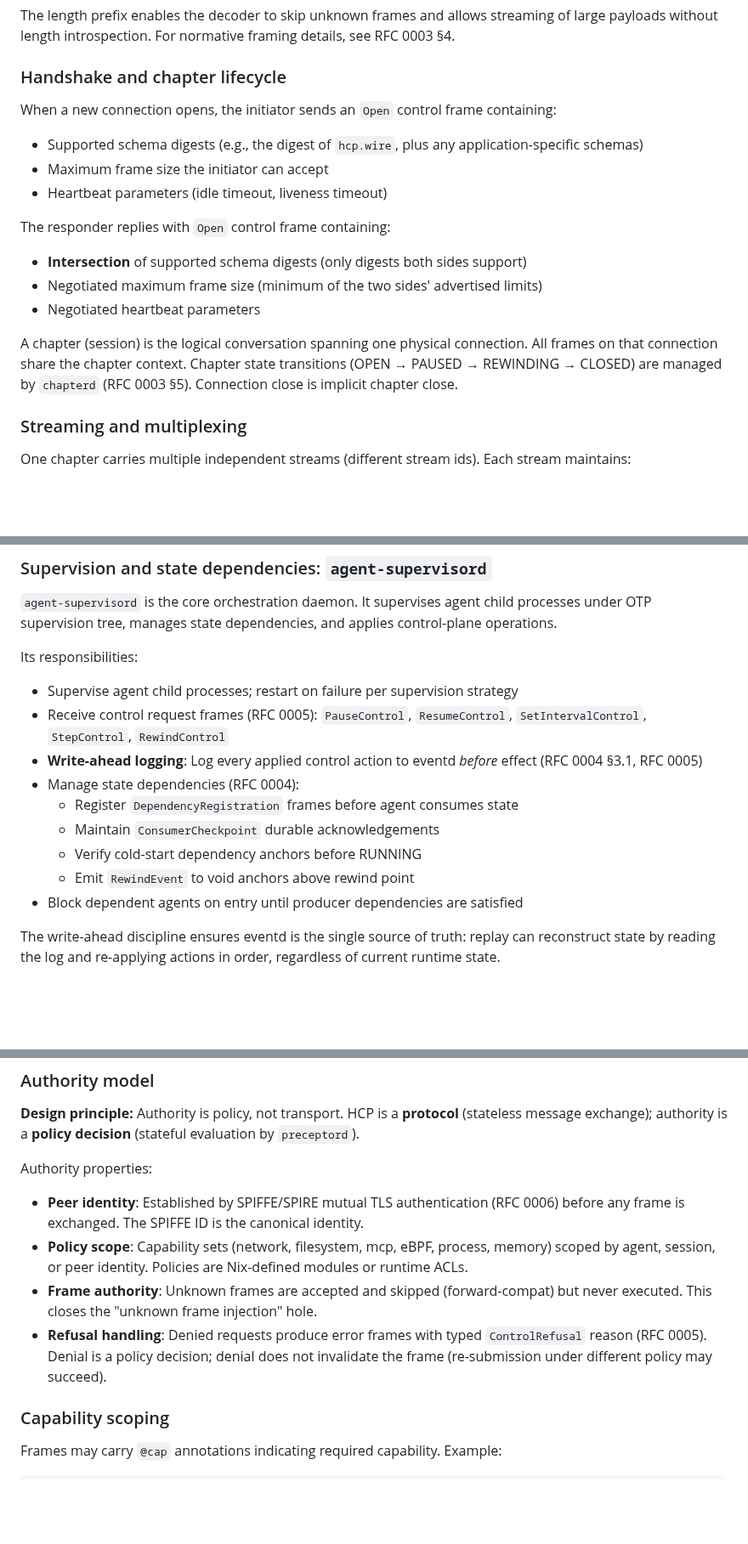
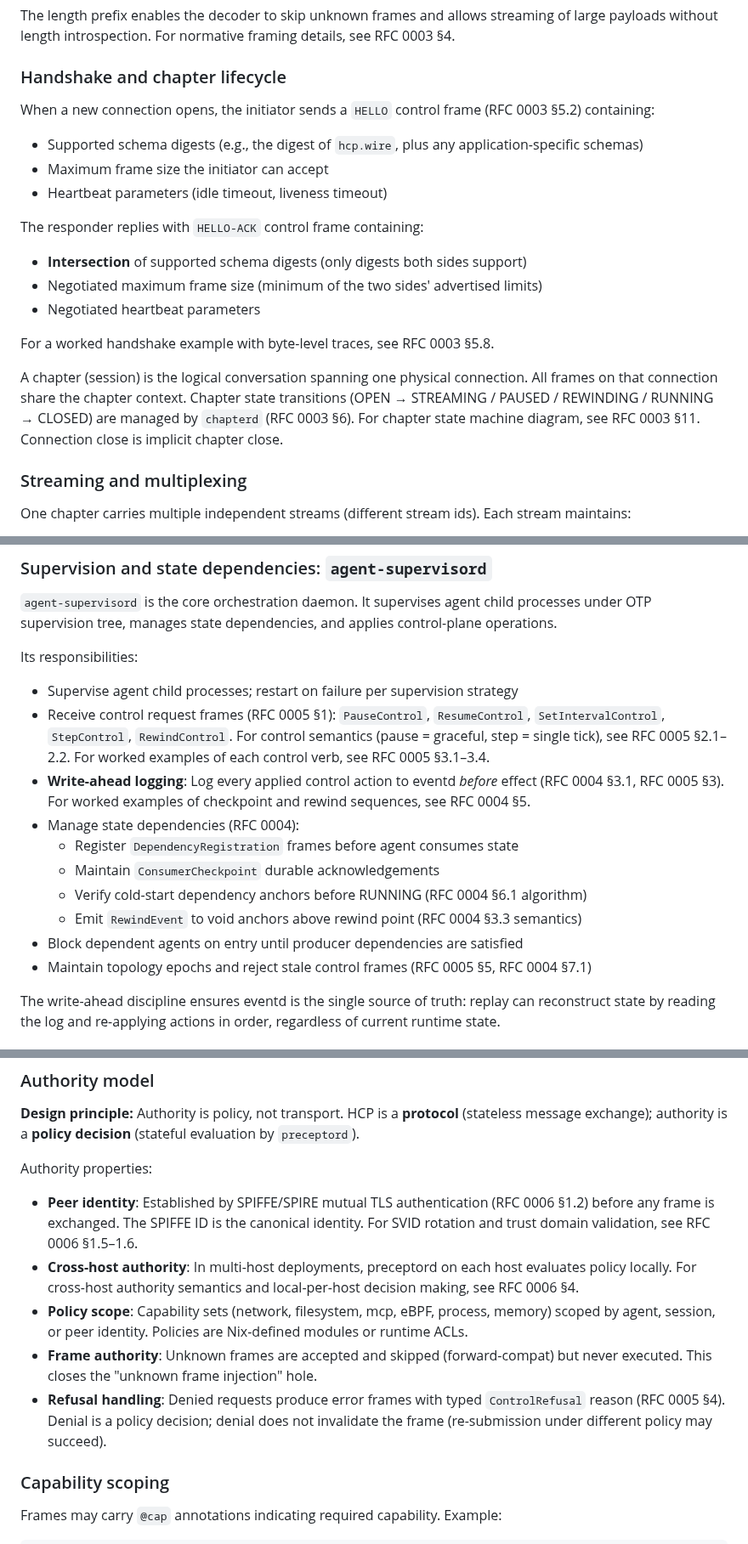
Before and after one commit to peterlodri-sec/vaked-base, a Markdown page: protocol/rfcs/0001-hcp.md, 3 parts joined by grey strips. Shown at 85% size. Drawn GitHub-style; blank space fills up the shorter version.

Commit message:
RFC 0001: Add cross-references to P0/P1/P2 detailed sections in RFC 0002-0006
- §1.5 (Frame header): Add reference to RFC 0003 §4.4.1 frame header encoding detail
- §2.3 (Liveness): Add references to RFC 0003 §8.4.1 (credit/pause worked example) and §7.5 (heartbeat/pause interaction)
- §2.4 (Handshake): Add reference to RFC 0003 §5.8 (worked handshake example), update chapter state to include STREAMING/RUNNING states, reference §11 (state machine diagram)
- §2.5 (Error): Add reference to RFC 0003 §9.2.1 (error taxonomy)
- §5.2 (agent-supervisord): Add detailed cross-references to RFC 0005 control semantics (§2.1–2.2, §3.1–3.4), RFC 0004 checkpoint/rewind (§5), cold-start algorithm (§6.1), RewindEvent semantics (§3.3), epoch sync (§7.1)
- §6.1 (Authority): Add references to RFC 0006 §1.5–1.6 (SVID/trust domain), §4 (cross-host authority)

Total additions: ~8 specific cross-references to detailed work completed in Phases 1-4

https://claude.ai/code/session_018nYvbB2KPgRihmdMPaVZSQ

```diff
--- a/protocol/rfcs/0001-hcp.md
+++ b/protocol/rfcs/0001-hcp.md
@@ -150,19 +152,21 @@ The length prefix enables the decoder to skip unknown frames and allows streamin
 
 ### Handshake and chapter lifecycle
 
-When a new connection opens, the initiator sends an `Open` control frame containing:
+When a new connection opens, the initiator sends a `HELLO` control frame (RFC 0003 §5.2) containing:
 
 - Supported schema digests (e.g., the digest of `hcp.wire`, plus any application-specific schemas)
 - Maximum frame size the initiator can accept
 - Heartbeat parameters (idle timeout, liveness timeout)
 
-The responder replies with `Open` control frame containing:
+The responder replies with `HELLO-ACK` control frame containing:
 
 - **Intersection** of supported schema digests (only digests both sides support)
 - Negotiated maximum frame size (minimum of the two sides' advertised limits)
 - Negotiated heartbeat parameters
 
-A chapter (session) is the logical conversation spanning one physical connection. All frames on that connection share the chapter context. Chapter state transitions (OPEN → PAUSED → REWINDING → CLOSED) are managed by `chapterd` (RFC 0003 §5). Connection close is implicit chapter close.
+For a worked handshake example with byte-level traces, see RFC 0003 §5.8.
+
+A chapter (session) is the logical conversation spanning one physical connection. All frames on that connection share the chapter context. Chapter state transitions (OPEN → STREAMING / PAUSED / REWINDING / RUNNING → CLOSED) are managed by `chapterd` (RFC 0003 §6). For chapter state machine diagram, see RFC 0003 §11. Connection close is implicit chapter close.
 
 ### Streaming and multiplexing
 
@@ -421,14 +425,15 @@ Each tool call gets a correlation id; responses are matched back to originating
 Its responsibilities:
 
 - Supervise agent child processes; restart on failure per supervision strategy
-- Receive control request frames (RFC 0005): `PauseControl`, `ResumeControl`, `SetIntervalControl`, `StepControl`, `RewindControl`
-- **Write-ahead logging**: Log every applied control action to eventd *before* effect (RFC 0004 §3.1, RFC 0005)
+- Receive control request frames (RFC 0005 §1): `PauseControl`, `ResumeControl`, `SetIntervalControl`, `StepControl`, `RewindControl`. For control semantics (pause = graceful, step = single tick), see RFC 0005 §2.1–2.2. For worked examples of each control verb, see RFC 0005 §3.1–3.4.
+- **Write-ahead logging**: Log every applied control action to eventd *before* effect (RFC 0004 §3.1, RFC 0005 §3). For worked examples of checkpoint and rewind sequences, see RFC 0004 §5.
 - Manage state dependencies (RFC 0004):
   - Register `DependencyRegistration` frames before agent consumes state
   - Maintain `ConsumerCheckpoint` durable acknowledgements
-  - Verify cold-start dependency anchors before RUNNING
-  - Emit `RewindEvent` to void anchors above rewind point
+  - Verify cold-start dependency anchors before RUNNING (RFC 0004 §6.1 algorithm)
+  - Emit `RewindEvent` to void anchors above rewind point (RFC 0004 §3.3 semantics)
 - Block dependent agents on entry until producer dependencies are satisfied
+- Maintain topology epochs and reject stale control frames (RFC 0005 §5, RFC 0004 §7.1)
 
 The write-ahead discipline ensures eventd is the single source of truth: replay can reconstruct state by reading the log and re-applying actions in order, regardless of current runtime state.
 
@@ -469,10 +474,11 @@ HCP security is layered: the wire layer is untrusted; authority is policy. The w
 
 Authority properties:
 
-- **Peer identity**: Established by SPIFFE/SPIRE mutual TLS authentication (RFC 0006) before any frame is exchanged. The SPIFFE ID is the canonical identity.
+- **Peer identity**: Established by SPIFFE/SPIRE mutual TLS authentication (RFC 0006 §1.2) before any frame is exchanged. The SPIFFE ID is the canonical identity. For SVID rotation and trust domain validation, see RFC 0006 §1.5–1.6.
+- **Cross-host authority**: In multi-host deployments, preceptord on each host evaluates policy locally. For cross-host authority semantics and local-per-host decision making, see RFC 0006 §4.
 - **Policy scope**: Capability sets (network, filesystem, mcp, eBPF, process, memory) scoped by agent, session, or peer identity. Policies are Nix-defined modules or runtime ACLs.
 - **Frame authority**: Unknown frames are accepted and skipped (forward-compat) but never executed. This closes the "unknown frame injection" hole.
-- **Refusal handling**: Denied requests produce error frames with typed `ControlRefusal` reason (RFC 0005). Denial is a policy decision; denial does not invalidate the frame (re-submission under different policy may succeed).
+- **Refusal handling**: Denied requests produce error frames with typed `ControlRefusal` reason (RFC 0005 §4). Denial is a policy decision; denial does not invalidate the frame (re-submission under different policy may succeed).
 
 ### Capability scoping
 
```
Also changed, not shown: other parts of protocol/rfcs/0001-hcp.md (+4 -2 lines).
